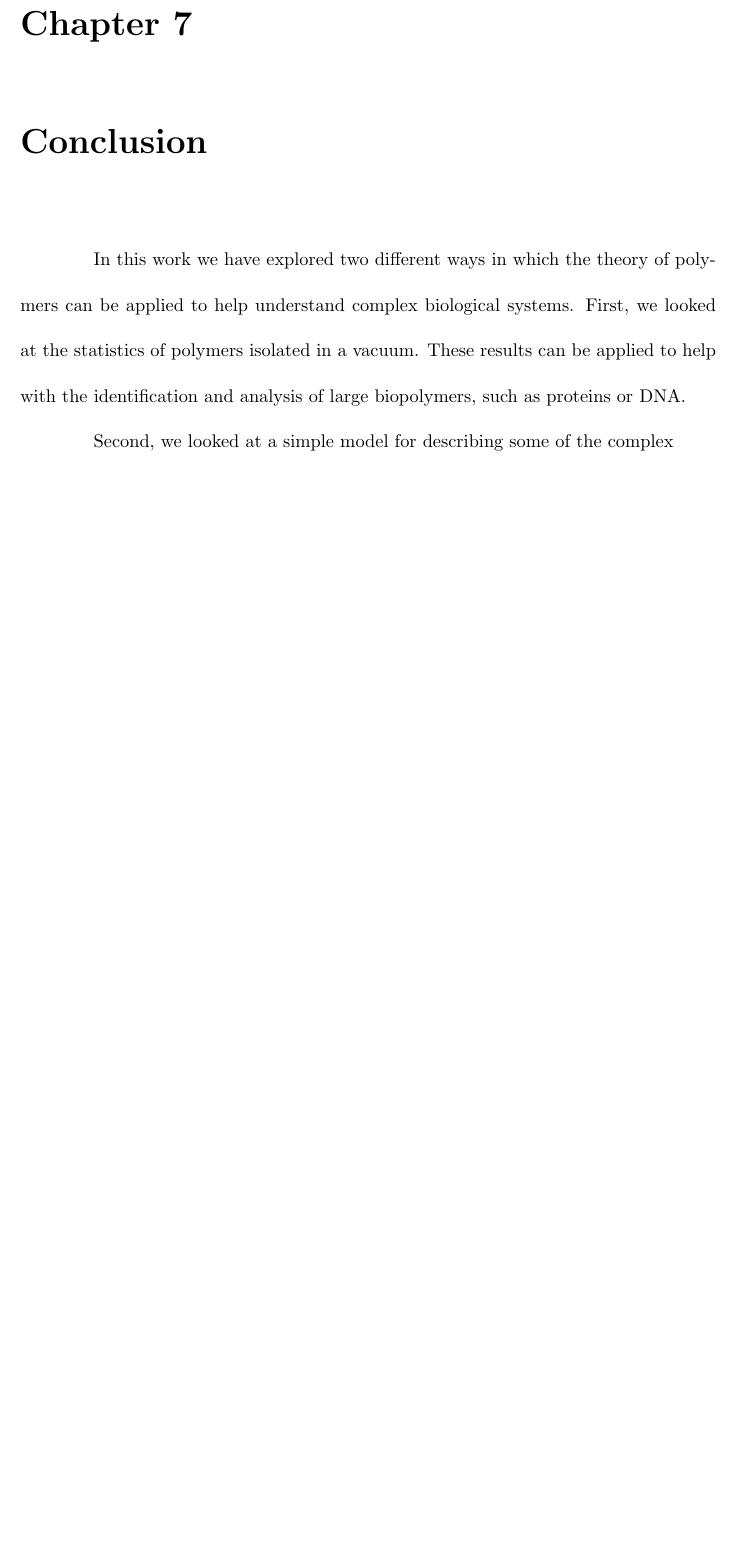
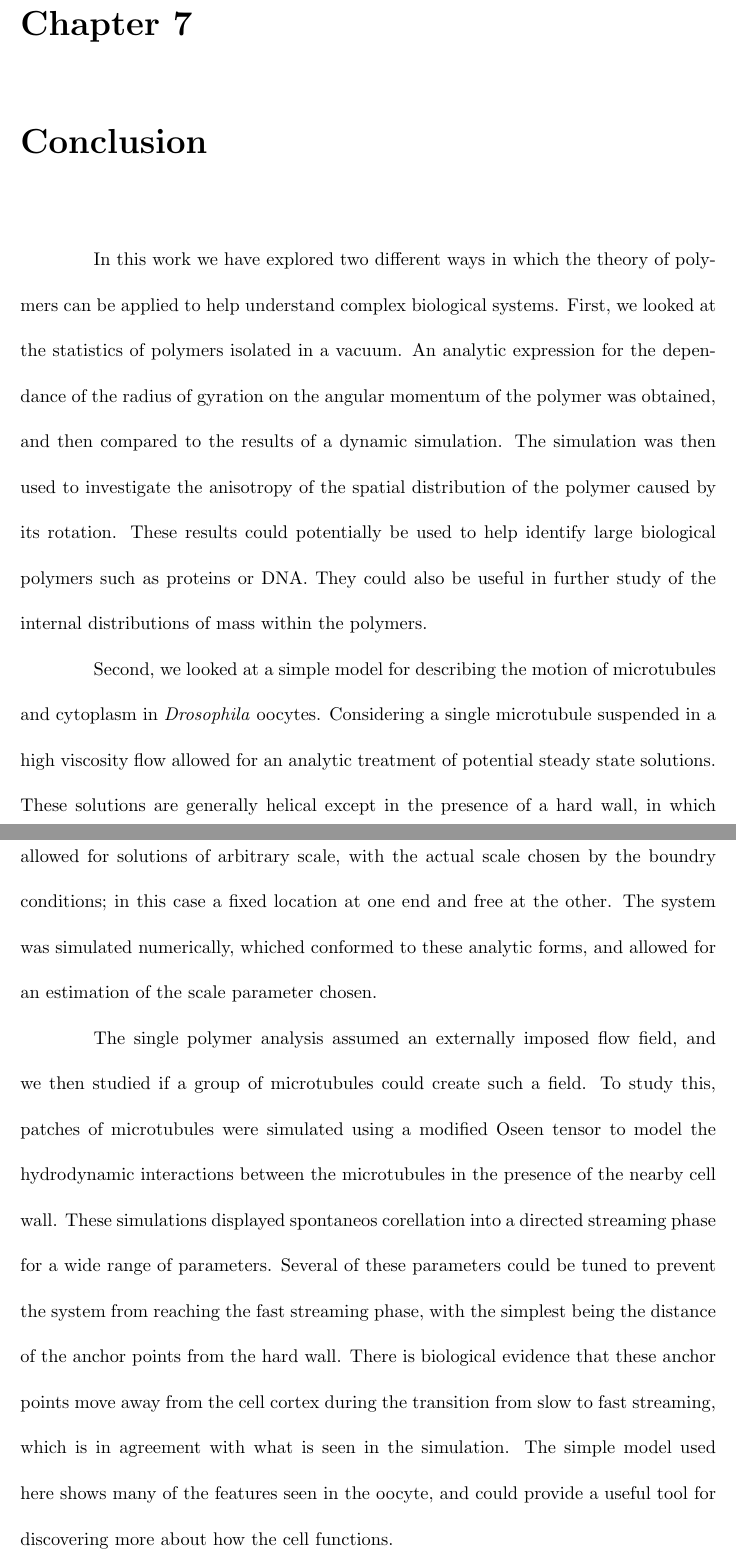
Before and after one commit to mattdonut/thesis, a LaTeX thesis (thesis.tex): part of page 104 of 110 before the commit and two parts of pages 104 and 105 of 111 after it, the two joined at a grey line, cut so that both start at the same text, the shorter picture padded with empty space. Compiled offline with pdfLaTeX; a LaTeX package or settings file that is missing is left out.

Commit message:
First shot at main conclusion About to start on the abstract

```diff
--- a/thesis.tex
+++ b/thesis.tex
@@ -2084,9 +2083,23 @@ Is simply moving the anchors away from the cell wall enough? Or is a more comple
 \chapter{Conclusion}
 In this work we have explored two different ways in which the theory of polymers can be applied to help understand complex biological systems.
 First, we looked at the statistics of polymers isolated in a vacuum.
-These results can be applied to help with the identification and analysis of large biopolymers, such as proteins or DNA.
-
-Second, we looked at a simple model for describing some of the complex
+An analytic expression for the dependance of the radius of gyration on the angular momentum of the polymer was obtained, and then compared to the results of a dynamic simulation.
+The simulation was then used to investigate the anisotropy of the spatial distribution of the polymer caused by its rotation.
+These results could potentially be used to help identify large biological polymers such as proteins or DNA.
+They could also be useful in further study of the internal distributions of mass within the polymers.
+
+Second, we looked at a simple model for describing the motion of microtubules and cytoplasm in \emph{Drosophila} oocytes.
+Considering a single microtubule suspended in a high viscosity flow allowed for an analytic treatment of potential steady state solutions.
+These solutions are generally helical except in the presence of a hard wall, in which they are still generally curved with some characteristic period.
+The equations of motion allowed for solutions of arbitrary scale, with the actual scale chosen by the boundry conditions; in this case a fixed location at one end and free at the other.
+The system was simulated numerically, whiched conformed to these analytic forms, and allowed for an estimation of the scale parameter chosen.
+
+The single polymer analysis assumed an externally imposed flow field, and we then studied if a group of microtubules could create such a field.
+To study this, patches of microtubules were simulated using a modified Oseen tensor to model the hydrodynamic interactions between the microtubules in the presence of the nearby cell wall.
+These simulations displayed spontaneos corellation into a directed streaming phase for a wide range of parameters.
+Several of these parameters could be tuned to prevent the system from reaching the fast streaming phase, with the simplest being the distance of the anchor points from the hard wall.
+There is biological evidence that these anchor points move away from the cell cortex during the transition from slow to fast streaming, which is in agreement with what is seen in the simulation.
+The simple model used here shows many of the features seen in the oocyte, and could provide a useful tool for discovering more about how the cell functions.
 
 % Create the reference section using BibTeX:
 
```
Also changed, not shown: thesis.tex (1 more changed lines).
